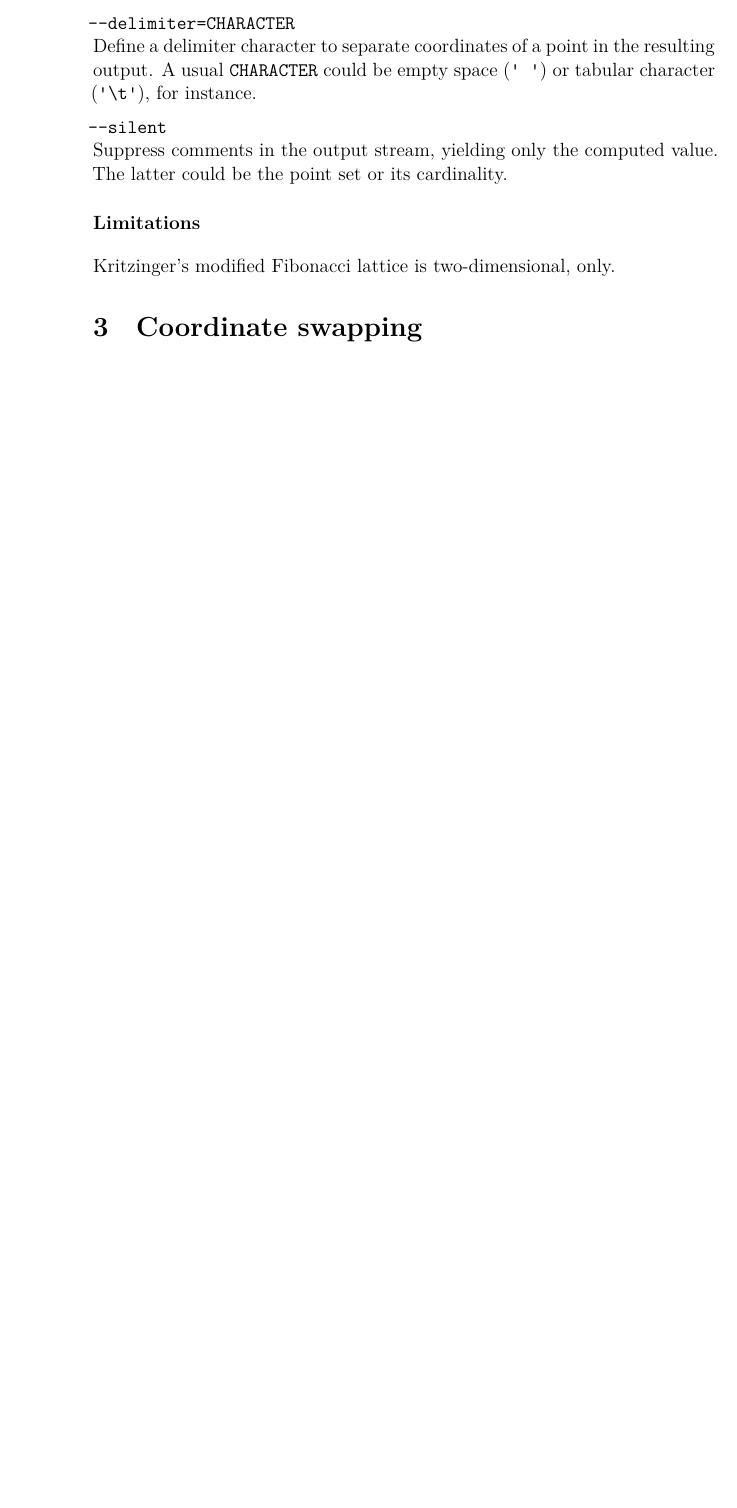
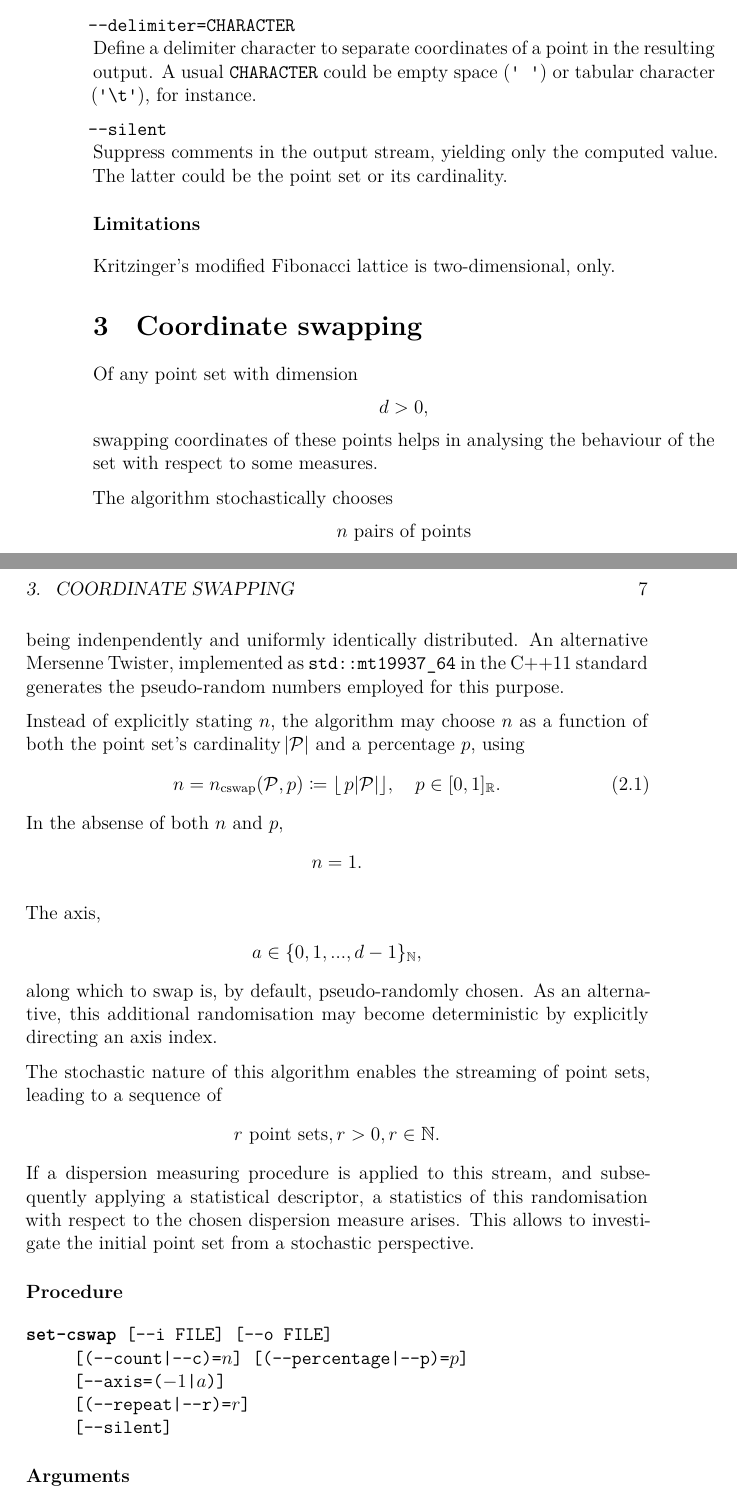
Before and after one commit to sommerbe/dispersion-toolkit-doc, a LaTeX book (document.tex, which reads ch-sets-cswap.tex, mathsymbols.tex, textsymbols.tex): part of page 9 of 22 before the commit and two parts of pages 9 and 10 of 24 after it, the two joined at a grey line, cut so that both start at the same text, the shorter picture padded with empty space. Compiled offline with XeLaTeX.

Commit message:
add manual coordinate swapping procedure

```diff
--- a/ch-sets-cswap.tex
+++ b/ch-sets-cswap.tex
@@ -0,0 +1,46 @@
+
+Of any point set with dimension
+\begin{align*}
+  d > 0,
+\end{align*}
+swapping coordinates of these points helps in analysing the behaviour of the set with respect to some measures.
+
+The algorithm stochastically chooses
+\begin{align*}
+  n\ \text{pairs of points}
+\end{align*}
+being indenpendently and uniformly identically distributed. An alternative Mersenne Twister, implemented as \codef{std::mt19937\_64} in the \symcpponeone{} standard generates the pseudo-random numbers employed for this purpose.
+
+Instead of explicitly stating $n$, the algorithm may choose $n$ as a function of both the point set's cardinality $\abs{\fnP}$ and a percentage $p$, using
+\begin{align}\label{eq:n-cswap}
+  n = n_{\text{cswap}}\mleft(\fnP, p\mright) \coloneqq \floor{\,p\abs{\fnP}},\quad p \in [0,1]_{\setR}.
+\end{align}
+In the absense of both $n$ and $p$,
+\begin{align*}
+  n=1.
+\end{align*}
+
+The axis,
+\begin{align*}
+  a \in \{0,1,...,d-1\}_{\setN},
+\end{align*}
+along which to swap is, by default, pseudo-randomly chosen. As an alternative, this additional randomisation may become deterministic by explicitly directing an axis index.
+
+The stochastic nature of this algorithm enables the streaming of point sets, leading to a sequence of
+\begin{align*}
+  r\ \text{point sets}, r > 0, r \in \setN.
+\end{align*}
+If a dispersion measuring procedure is applied to this stream, and subsequently applying a statistical descriptor, a statistics of this randomisation with respect to the chosen dispersion measure arises. This allows to investigate the initial point set from a stochastic perspective.
+
+\paragraph{Procedure}
+
+\begin{synopsis}
+  \subsynopsis{set-cswap}{[--i FILE] [--o FILE]\newline
+  [(--count|--c)=$n$] [(--percentage|--p)=$p$]\newline
+  [--axis=($-1$|$a$)]\newline
+  [(--repeat|--r)=$r$]\newline
+  [--silent]}
+\end{synopsis}
+
+
+\paragraph{Arguments}
@@ -0,0 +58 @@
+\end{procarg}
--- a/document.tex
+++ b/document.tex
@@ -2,10 +2,16 @@
 
 \input{preamble}
 \input{mathsymbols}
+\input{textsymbols}
 \input{hyphenation}
 
+\newcommand{\procarginseq}[1]{%
+\begin{procarg}{--i=FILE | --i FILE}
+  Retrieves a point set sequence of size $#1$ from \codef{FILE}, meaning a single point set. Its absence is substituted by stdin. The end of a point set, which equals the line \codef{\#eos}, starts the algorithm.
+\end{procarg}}
+
 \newcommand{\procargout}{%
-\begin{procarg}{--o FILE | --o=FILE}
+\begin{procarg}{--o=FILE | --o FILE}
   Redirects the computed results to \codef{FILE}, opened in overwrite mode (not appending mode). Without \codef{FILE}, results are forwarded to stdout. Errors encountered during the  program’s execution are streamed into stderr, and not into either stdout or \codef{FILE}.
 \end{procarg}}
 
--- a/mathsymbols.tex
+++ b/mathsymbols.tex
@@ -32,6 +32,10 @@
 \newcommand{\ccNPhard}{$\mathcal{NP}$-hard}
 \newcommand{\ccNPcomplete}{$\mathcal{NP}$-complete}
 
+% mathematical standard sets
+\newcommand{\setR}{\mathbb{R}}
+\newcommand{\setN}{\mathbb{N}}
+
 % asymptotic computational bounds
 \newcommand{\bigO}{\mathcal O}
 \newcommand{\bigW}{\Omega}%\mathcal W}
--- /dev/null
+++ b/textsymbols.tex
@@ -0,0 +1,2 @@
+
+\newcommand{\symcpponeone}{C++11}
```
Also changed, not shown: ch-sets-cswap.tex (23 more changed lines).
